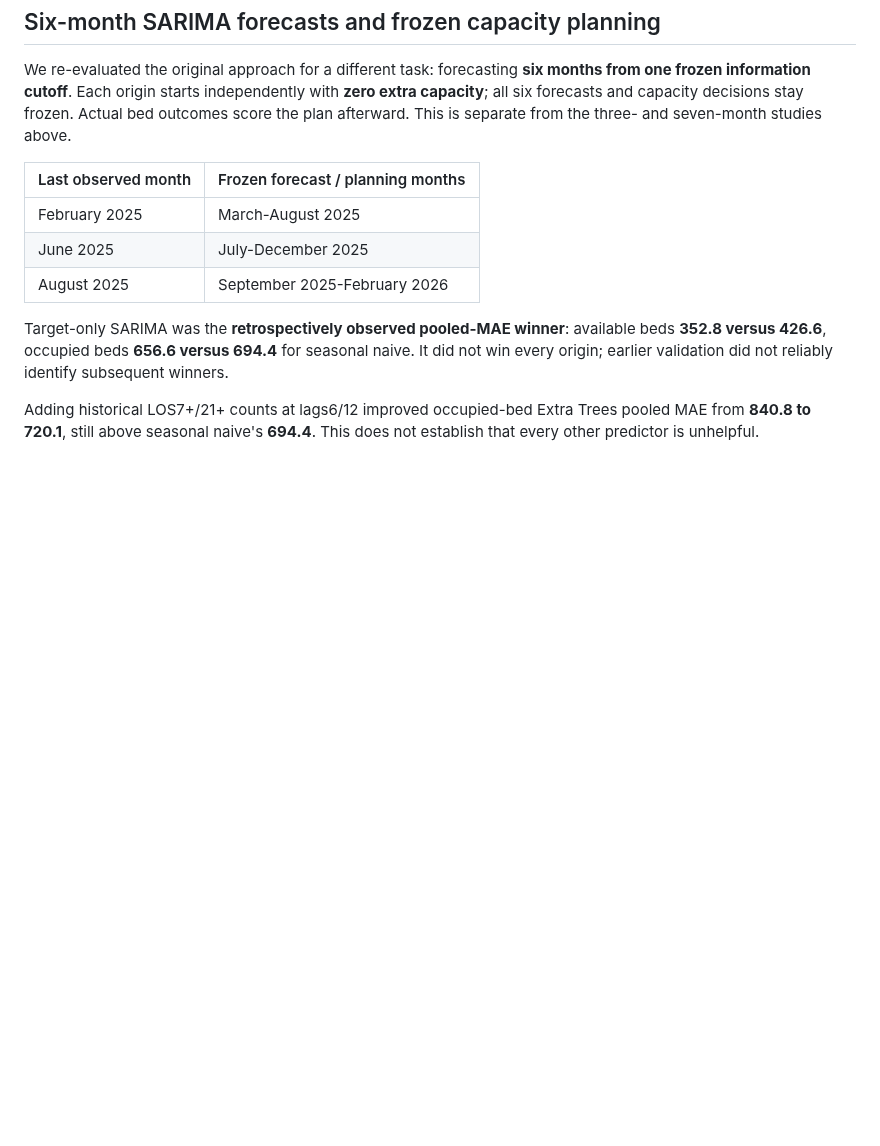
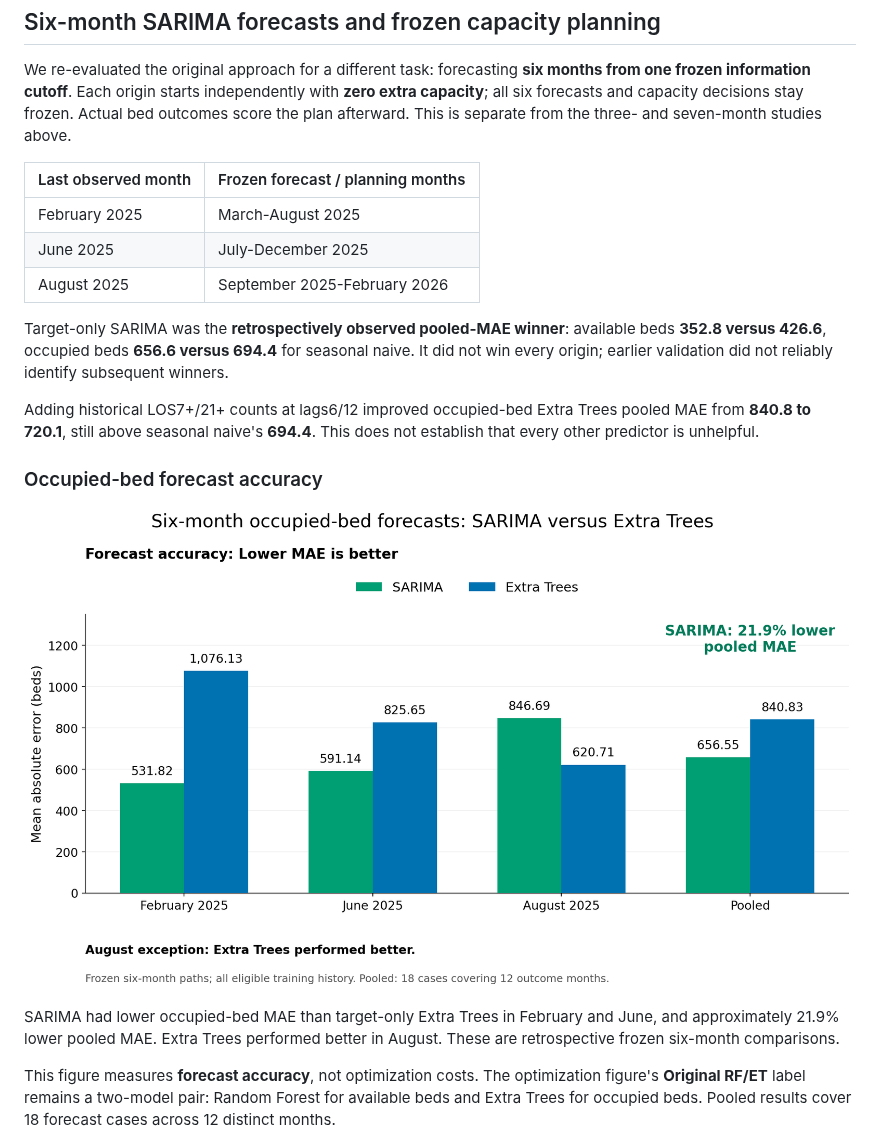
Before and after one commit to mohammadalkhatib23/hospital-capacity-cost-optimization, a Markdown page: README.md, the part around the change. Rendered like a GitHub page; pictures changed too: figures/occupied_sarima_vs_extra_trees_mae.png (added); blank space fills up the shorter version.

Commit message:
docs: compare occupied-bed SARIMA and Extra Trees accuracy

```diff
--- a/README.md
+++ b/README.md
@@ -166,6 +166,14 @@ Target-only SARIMA was the **retrospectively observed pooled-MAE winner**: avail
 
 Adding historical LOS7+/21+ counts at lags6/12 improved occupied-bed Extra Trees pooled MAE from **840.8 to 720.1**, still above seasonal naive's **694.4**. This does not establish that every other predictor is unhelpful.
 
+### Occupied-bed forecast accuracy
+
+![Six-month occupied-bed forecast MAE: SARIMA versus target-only Extra Trees](figures/occupied_sarima_vs_extra_trees_mae.png)
+
+SARIMA had lower occupied-bed MAE than target-only Extra Trees in February and June, and approximately 21.9% lower pooled MAE. Extra Trees performed better in August. These are retrospective frozen six-month comparisons.
+
+This figure measures **forecast accuracy**, not optimization costs. The optimization figure's **Original RF/ET** label remains a two-model pair: Random Forest for available beds and Extra Trees for occupied beds. Pooled results cover 18 forecast cases across 12 distinct months.
+
 ![Actual and frozen six-month forecasts, by origin and bed target](figures/six_month_sarima_forecasts.png)
 
 ### Did better forecasts make cheaper plans?
```
